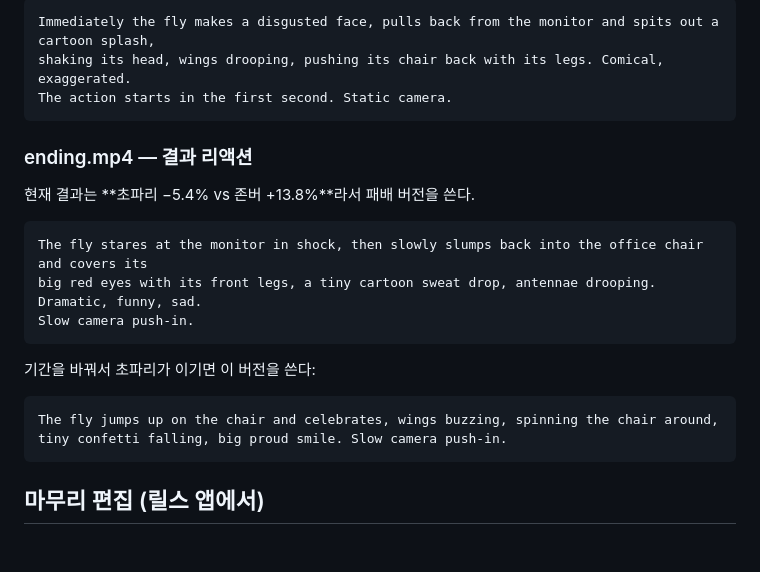
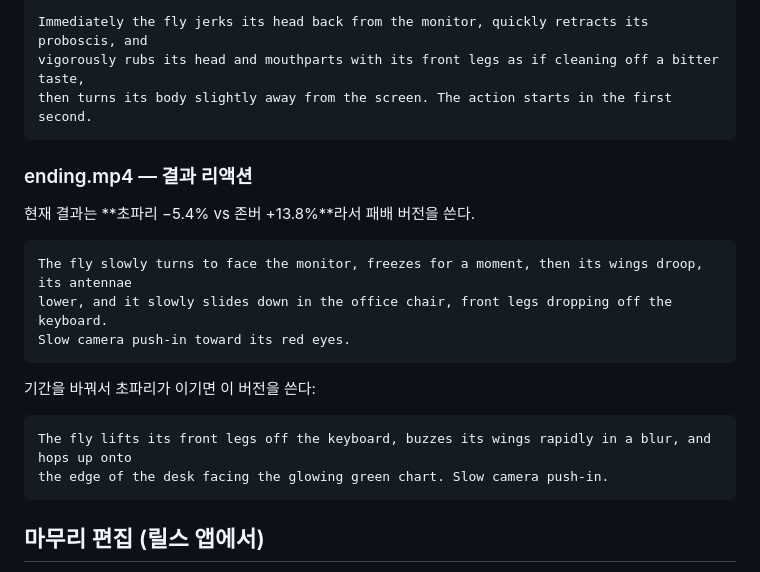
Before and after one commit to youn-sm/fly-trading, a Markdown page: prompts/ai_clips.md, the part around one of its changes. Drawn GitHub-style; blank space fills up the shorter version.

````diff
--- a/prompts/ai_clips.md
+++ b/prompts/ai_clips.md
@@ -72,8 +76,8 @@ wings buzzing fast with joy, tiny sparkles around it. The action starts in the f
 
 ```
-Immediately the fly makes a disgusted face, pulls back from the monitor and spits out a cartoon splash,
-shaking its head, wings drooping, pushing its chair back with its legs. Comical, exaggerated.
-The action starts in the first second. Static camera.
+Immediately the fly jerks its head back from the monitor, quickly retracts its proboscis, and
+vigorously rubs its head and mouthparts with its front legs as if cleaning off a bitter taste,
+then turns its body slightly away from the screen. The action starts in the first second.
 ```
 
 ### ending.mp4 — 결과 리액션
@@ -81,16 +85,16 @@ The action starts in the first second. Static camera.
 현재 결과는 **초파리 −5.4% vs 존버 +13.8%**라서 패배 버전을 쓴다.
 
 ```
-The fly stares at the monitor in shock, then slowly slumps back into the office chair and covers its
-big red eyes with its front legs, a tiny cartoon sweat drop, antennae drooping. Dramatic, funny, sad.
-Slow camera push-in.
+The fly slowly turns to face the monitor, freezes for a moment, then its wings droop, its antennae
+lower, and it slowly slides down in the office chair, front legs dropping off the keyboard.
+Slow camera push-in toward its red eyes.
 ```
 
 기간을 바꿔서 초파리가 이기면 이 버전을 쓴다:
 
 ```
-The fly jumps up on the chair and celebrates, wings buzzing, spinning the chair around,
-tiny confetti falling, big proud smile. Slow camera push-in.
+The fly lifts its front legs off the keyboard, buzzes its wings rapidly in a blur, and hops up onto
+the edge of the desk facing the glowing green chart. Slow camera push-in.
 ```
 
 ## 마무리 편집 (릴스 앱에서)
````
Also changed, not shown: other parts of prompts/ai_clips.md (+28 -24 lines).
